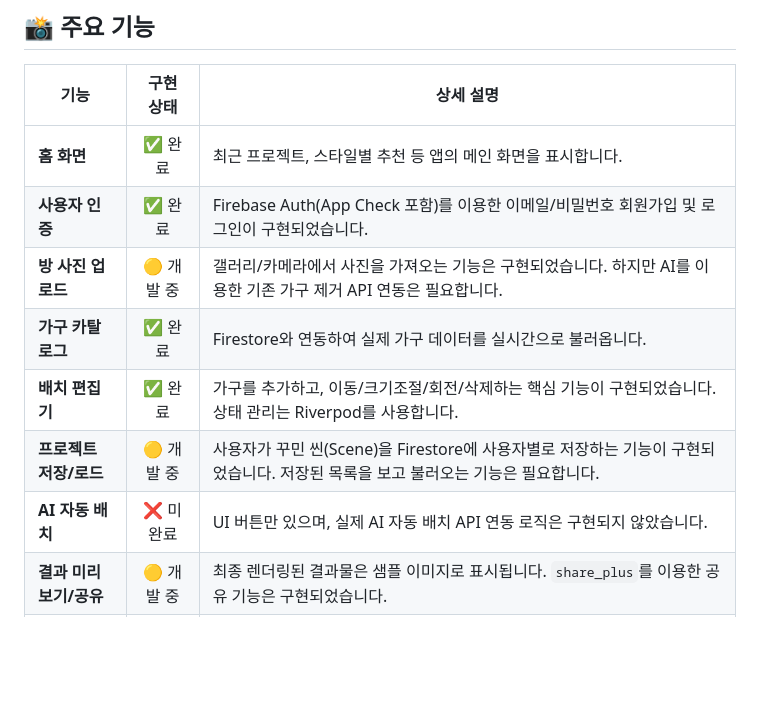
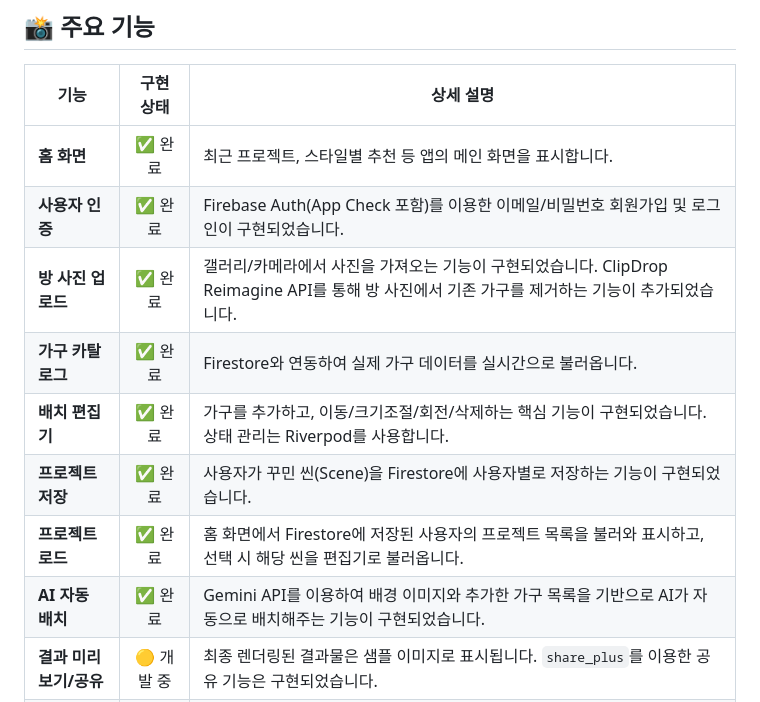
Before and after one commit to 1taehyeok/roomstyler, a Markdown page: README.md, the part around the change printed below. GitHub-like rendering; blank space fills up the shorter version.

```diff
--- a/README.md
+++ b/README.md
@@ -8,11 +8,12 @@
 | --- | :---: | --- |
 | **홈 화면** | ✅ 완료 | 최근 프로젝트, 스타일별 추천 등 앱의 메인 화면을 표시합니다. |
 | **사용자 인증** | ✅ 완료 | Firebase Auth(App Check 포함)를 이용한 이메일/비밀번호 회원가입 및 로그인이 구현되었습니다. |
-| **방 사진 업로드** | 🟡 개발 중 | 갤러리/카메라에서 사진을 가져오는 기능은 구현되었습니다. 하지만 AI를 이용한 기존 가구 제거 API 연동은 필요합니다. |
+| **방 사진 업로드** | ✅ 완료 | 갤러리/카메라에서 사진을 가져오는 기능이 구현되었습니다. ClipDrop Reimagine API를 통해 방 사진에서 기존 가구를 제거하는 기능이 추가되었습니다. |
 | **가구 카탈로그** | ✅ 완료 | Firestore와 연동하여 실제 가구 데이터를 실시간으로 불러옵니다. |
 | **배치 편집기** | ✅ 완료 | 가구를 추가하고, 이동/크기조절/회전/삭제하는 핵심 기능이 구현되었습니다. 상태 관리는 Riverpod를 사용합니다. |
-| **프로젝트 저장/로드**| 🟡 개발 중 | 사용자가 꾸민 씬(Scene)을 Firestore에 사용자별로 저장하는 기능이 구현되었습니다. 저장된 목록을 보고 불러오는 기능은 필요합니다. |
-| **AI 자동 배치** | ❌ 미완료 | UI 버튼만 있으며, 실제 AI 자동 배치 API 연동 로직은 구현되지 않았습니다. |
+| **프로젝트 저장**| ✅ 완료 | 사용자가 꾸민 씬(Scene)을 Firestore에 사용자별로 저장하는 기능이 구현되었습니다. |
+| **프로젝트 로드**| ✅ 완료 | 홈 화면에서 Firestore에 저장된 사용자의 프로젝트 목록을 불러와 표시하고, 선택 시 해당 씬을 편집기로 불러옵니다. |
+| **AI 자동 배치** | ✅ 완료 | Gemini API를 이용하여 배경 이미지와 추가한 가구 목록을 기반으로 AI가 자동으로 배치해주는 기능이 구현되었습니다. |
 | **결과 미리보기/공유**| 🟡 개발 중 | 최종 렌더링된 결과물은 샘플 이미지로 표시됩니다. `share_plus`를 이용한 공유 기능은 구현되었습니다. |
 | **데이터 모델** | ✅ 완료 | `Room`, `Furniture`, `Scene` 등 Firestore와 연동될 데이터 모델이 정의되어 있습니다. |
 | **상태 관리** | ✅ 완료 | `flutter_riverpod`를 사용하여 편집기의 `Scene` 상태를 관리하는 `SceneController`가 구현되어 있습니다. |
```
Also changed, not shown: other parts of README.md (+19 -9 lines).
